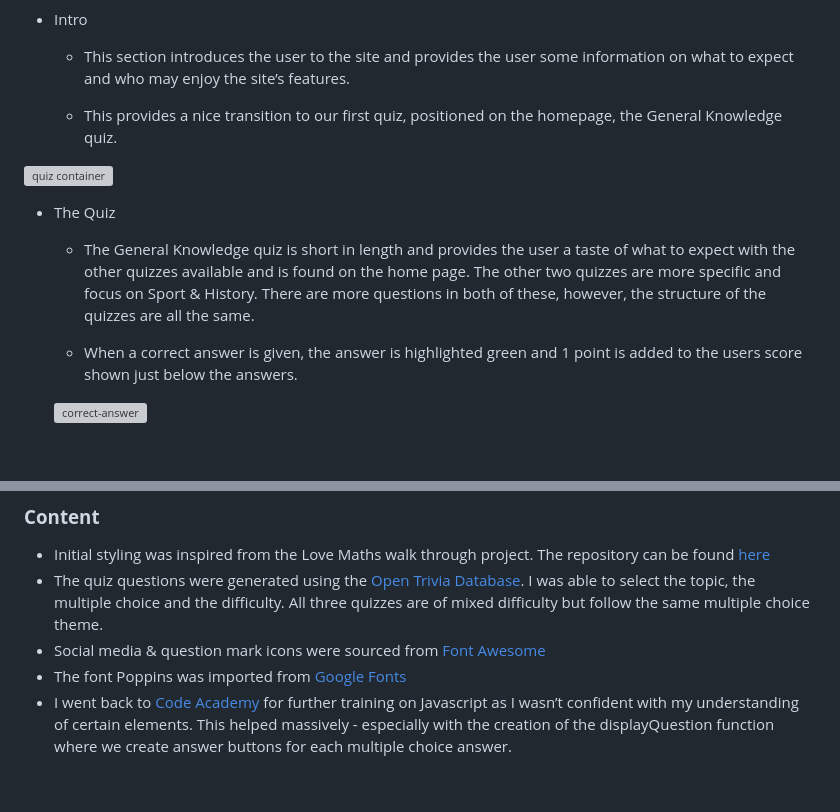
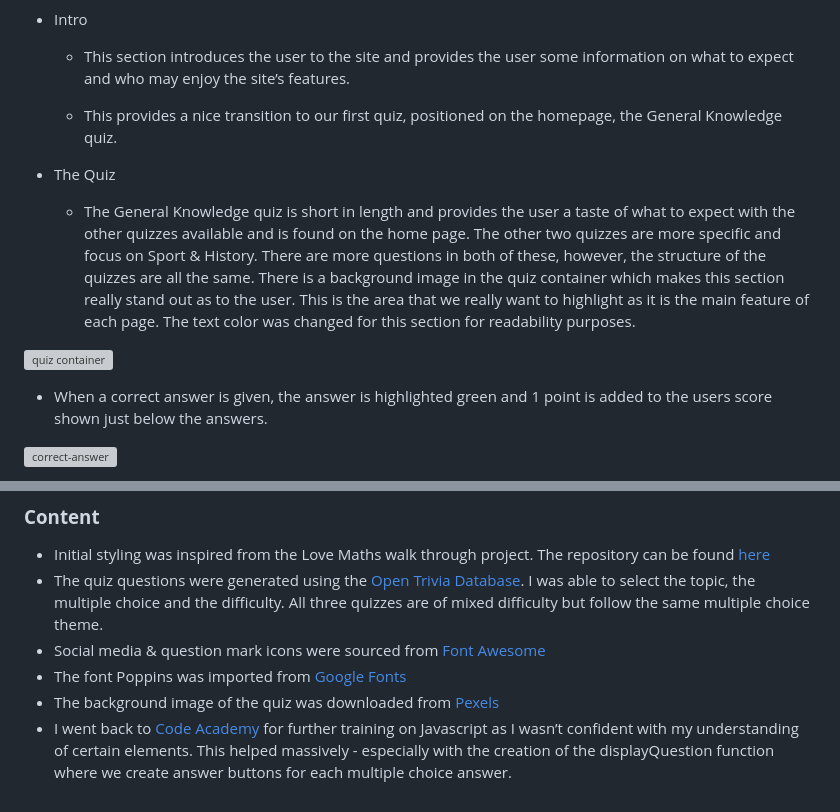
Before and after one commit to AlexMaitland/general-knowledge-quiz, a Markdown page: README.md, 2 parts joined by grey strips. GitHub-like rendering; blank space fills up the shorter version; grey boxes are pictures that could not be loaded.

```diff
--- a/README.md
+++ b/README.md
@@ -23,10 +23,10 @@ Quiz Me is a site which provides its users the option of three quizzes. The main
 
   * This provides a nice transition to our first quiz, positioned on the homepage, the General Knowledge quiz.
 
+* The Quiz
+  * The General Knowledge quiz is short in length and provides the user a taste of what to expect with the other quizzes available and is found on the home page. The other two quizzes are more specific and focus on Sport & History. There are more questions in both of these, however, the structure of the quizzes are all the same. There is a background image in the quiz container which makes this section really stand out as to the user. This is the area that we really want to highlight as it is the main feature of each page. The text color was changed for this section for readability purposes.
+
 ![quiz container](https://user-images.githubusercontent.com/122832821/235694630-e10f5245-1013-4bc8-a48d-6cb639f7c0d3.jpeg)
-
-* The Quiz
-  * The General Knowledge quiz is short in length and provides the user a taste of what to expect with the other quizzes available and is found on the home page. The other two quizzes are more specific and focus on Sport & History. There are more questions in both of these, however, the structure of the quizzes are all the same.
 
   * When a correct answer is given, the answer is highlighted green and 1 point is added to the users score shown just below the answers.
 
@@ -87,4 +87,5 @@ HTML & CSS have both been tested using W3C Validator. CSS was returned with no e
   * The quiz questions were generated using the [Open Trivia Database](https://opentdb.com/api_config.php). I was able to select the topic, the multiple choice and the difficulty. All three quizzes are of mixed difficulty but follow the same multiple choice theme.
   * Social media & question mark icons were sourced from [Font Awesome](https://fontawesome.com/)
   * The font Poppins was imported from [Google Fonts](https://fonts.google.com/)
+  * The background image of the quiz was downloaded from [Pexels](https://www.pexels.com/)
   * I went back to [Code Academy](https://www.codecademy.com/learn) for further training on Javascript as I wasn’t confident with my understanding of certain elements. This helped massively - especially with the creation of the displayQuestion function where we create answer buttons for each multiple choice answer.
```
